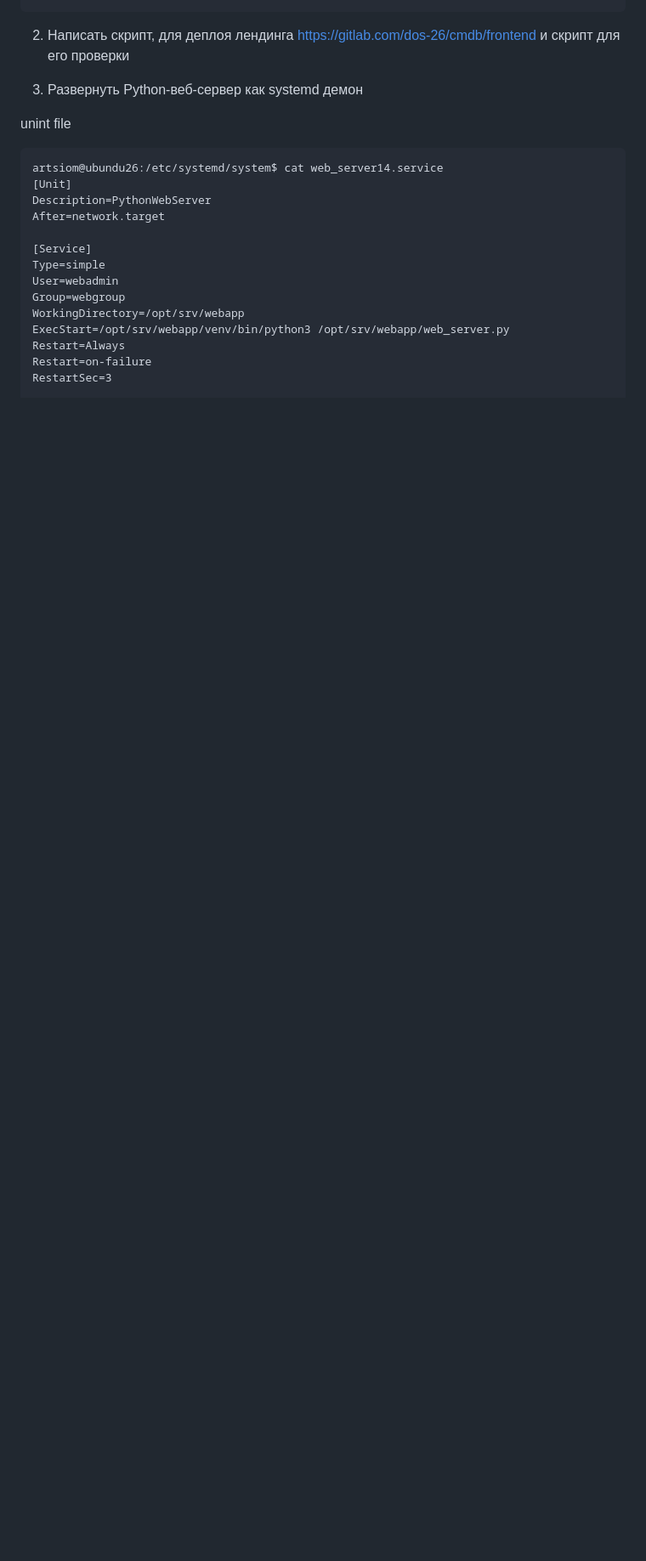
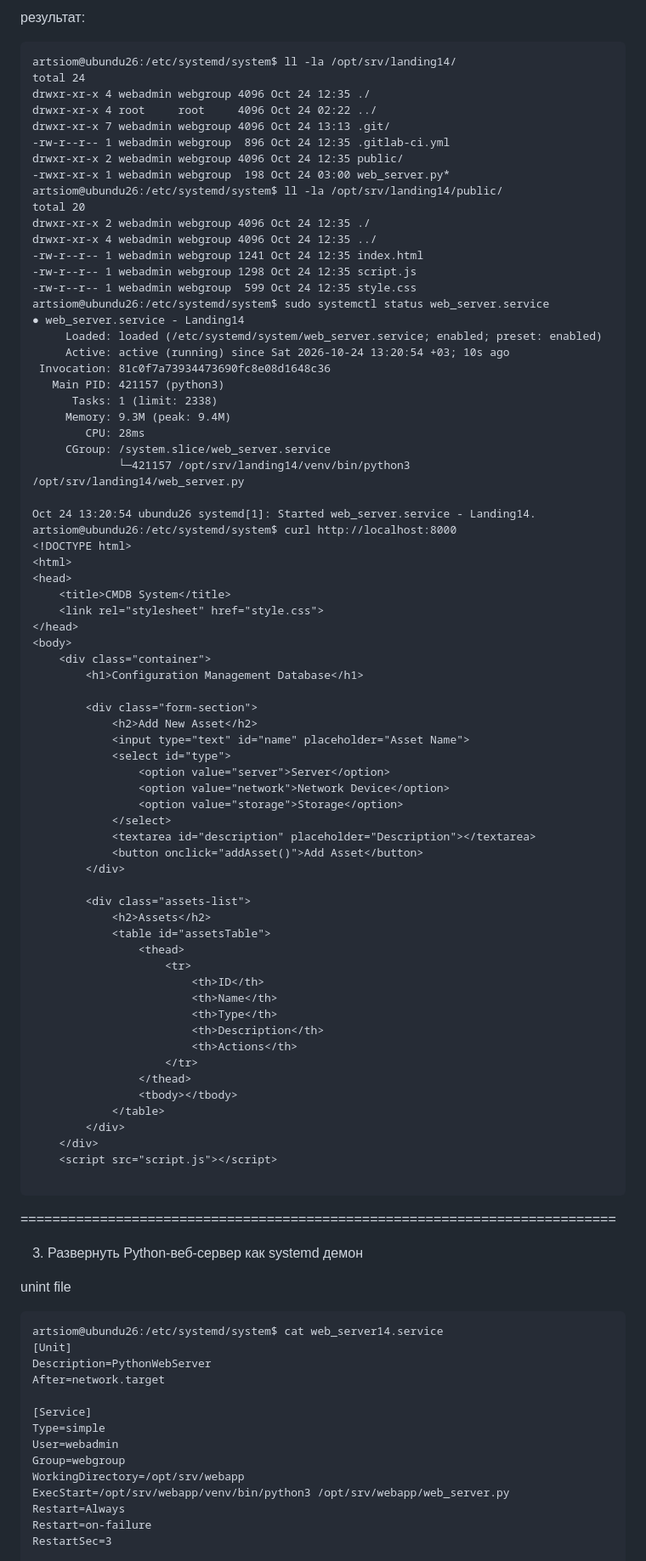
Before and after one commit to asb1122/lesson14, a Markdown page: README.md, the part around one of its changes. Shown at 85% size. Rendered like a GitHub page; blank space fills up the shorter version.

`````diff
--- a/README.md
+++ b/README.md
@@ -35,7 +116,78 @@ artsiom@ubundu26:~/home_works/lesson_14/lesson14$ ./search_port.sh 8000 8100
 ````
 
+результат:
+````
+artsiom@ubundu26:/etc/systemd/system$ ll -la /opt/srv/landing14/
+total 24
+drwxr-xr-x 4 webadmin webgroup 4096 Oct 24 12:35 ./
+drwxr-xr-x 4 root     root     4096 Oct 24 02:22 ../
+drwxr-xr-x 7 webadmin webgroup 4096 Oct 24 13:13 .git/
+-rw-r--r-- 1 webadmin webgroup  896 Oct 24 12:35 .gitlab-ci.yml
+drwxr-xr-x 2 webadmin webgroup 4096 Oct 24 12:35 public/
+-rwxr-xr-x 1 webadmin webgroup  198 Oct 24 03:00 web_server.py*
+artsiom@ubundu26:/etc/systemd/system$ ll -la /opt/srv/landing14/public/
+total 20
+drwxr-xr-x 2 webadmin webgroup 4096 Oct 24 12:35 ./
+drwxr-xr-x 4 webadmin webgroup 4096 Oct 24 12:35 ../
+-rw-r--r-- 1 webadmin webgroup 1241 Oct 24 12:35 index.html
+-rw-r--r-- 1 webadmin webgroup 1298 Oct 24 12:35 script.js
+-rw-r--r-- 1 webadmin webgroup  599 Oct 24 12:35 style.css
+artsiom@ubundu26:/etc/systemd/system$ sudo systemctl status web_server.service
+● web_server.service - Landing14
+     Loaded: loaded (/etc/systemd/system/web_server.service; enabled; preset: enabled)
+     Active: active (running) since Sat 2026-10-24 13:20:54 +03; 10s ago
+ Invocation: 81c0f7a73934473690fc8e08d1648c36
+   Main PID: 421157 (python3)
+      Tasks: 1 (limit: 2338)
+     Memory: 9.3M (peak: 9.4M)
+        CPU: 28ms
+     CGroup: /system.slice/web_server.service
+             └─421157 /opt/srv/landing14/venv/bin/python3 /opt/srv/landing14/web_server.py
 
-2. Написать скрипт, для деплоя лендинга https://gitlab.com/dos-26/cmdb/frontend и скрипт для его проверки
+Oct 24 13:20:54 ubundu26 systemd[1]: Started web_server.service - Landing14.
+artsiom@ubundu26:/etc/systemd/system$ curl http://localhost:8000
+<!DOCTYPE html>
+<html>
+<head>
+    <title>CMDB System</title>
+    <link rel="stylesheet" href="style.css">
+</head>
+<body>
+    <div class="container">
+        <h1>Configuration Management Database</h1>
+
+        <div class="form-section">
+            <h2>Add New Asset</h2>
+            <input type="text" id="name" placeholder="Asset Name">
+            <select id="type">
+                <option value="server">Server</option>
+                <option value="network">Network Device</option>
+                <option value="storage">Storage</option>
+            </select>
+            <textarea id="description" placeholder="Description"></textarea>
+            <button onclick="addAsset()">Add Asset</button>
+        </div>
+
+        <div class="assets-list">
+            <h2>Assets</h2>
+            <table id="assetsTable">
+                <thead>
+                    <tr>
+                        <th>ID</th>
+                        <th>Name</th>
+                        <th>Type</th>
+                        <th>Description</th>
+                        <th>Actions</th>
+                    </tr>
+                </thead>
+                <tbody></tbody>
+            </table>
+        </div>
+    </div>
+    <script src="script.js"></script>
+
+````
+===========================================================================
 
 
 3. Развернуть Python-веб-сервер как systemd демон
`````
Also changed, not shown: other parts of README.md (+84 -3 lines).
